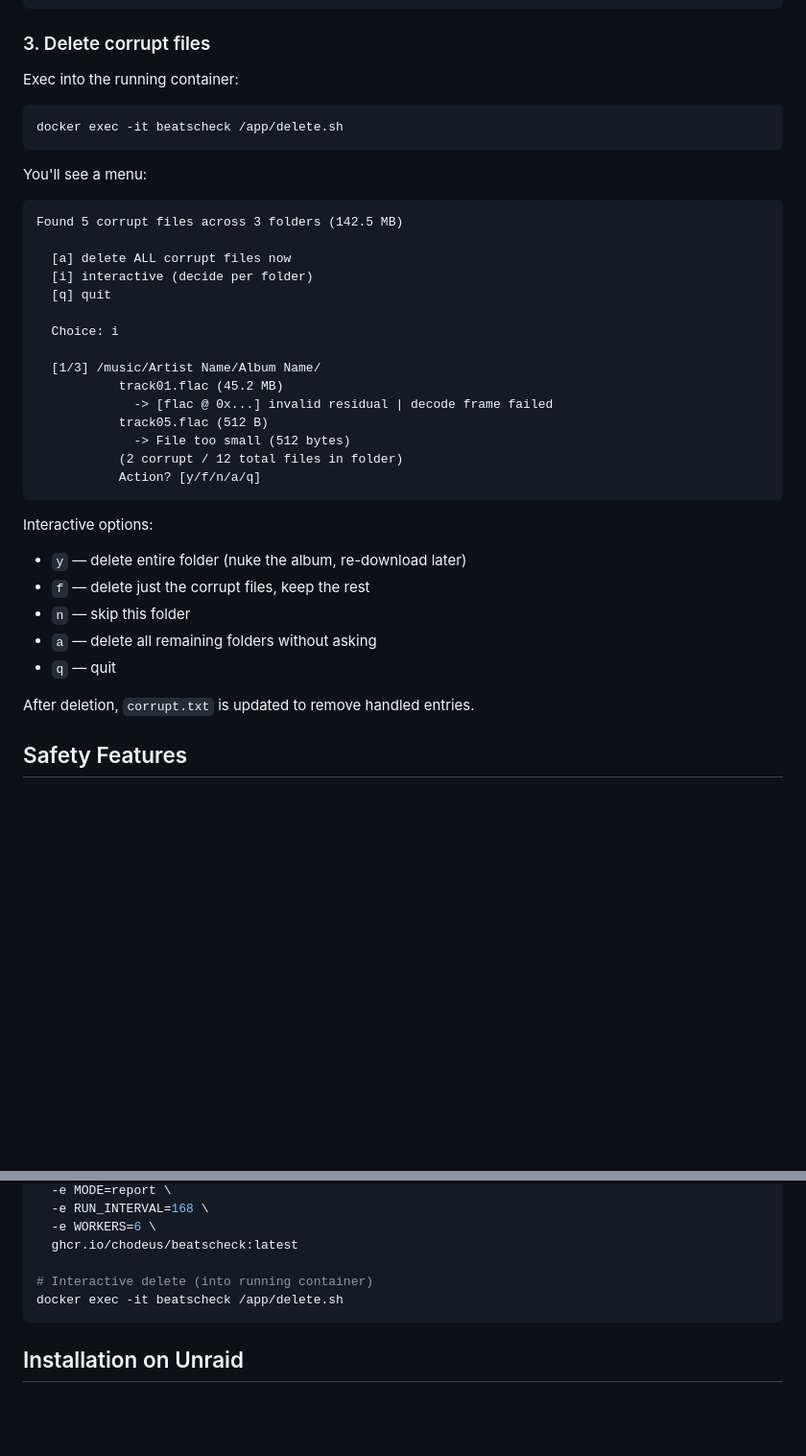
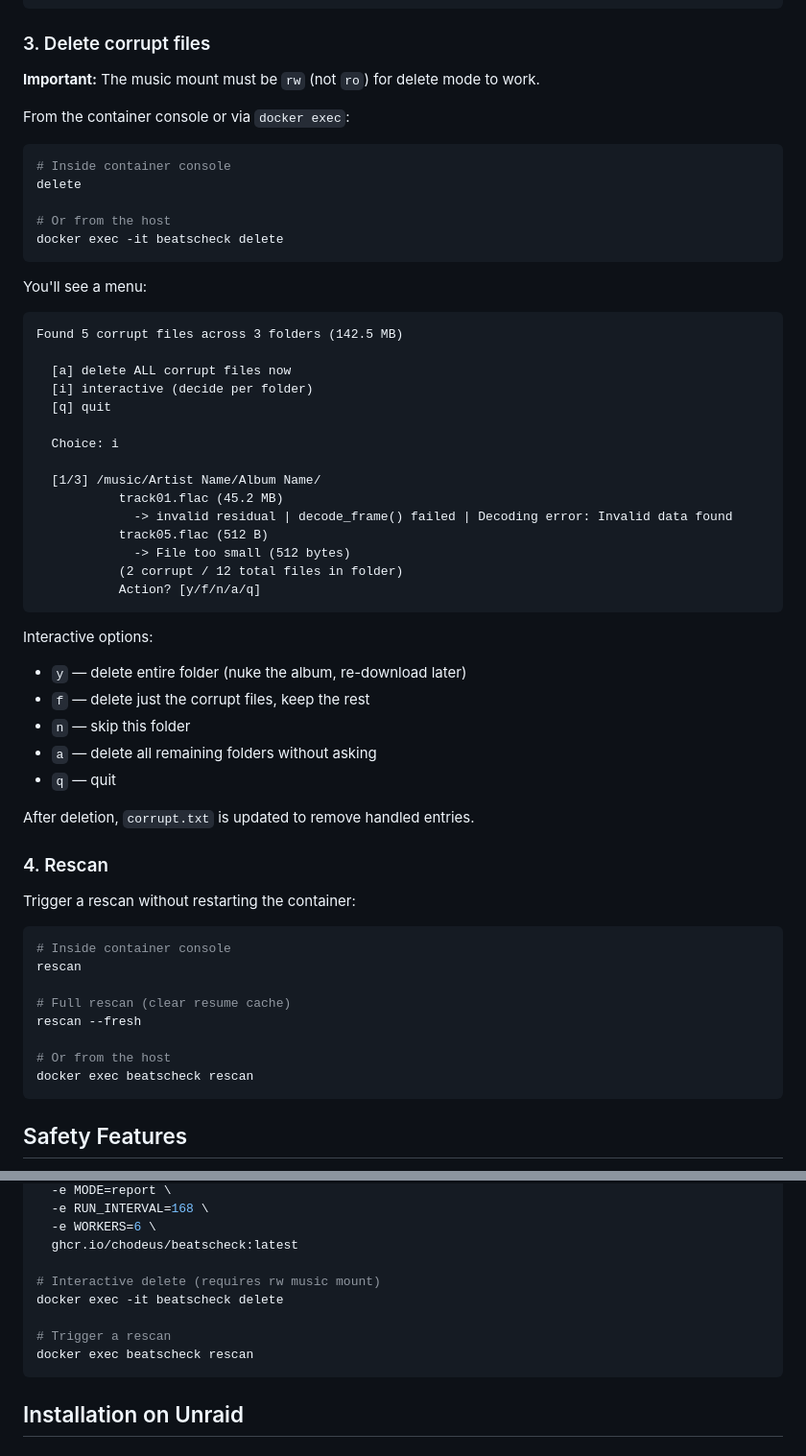
Before and after one commit to chodeus/BeatsCheck, a Markdown page: README.md, 2 parts joined by grey strips. Shown at 96% size. Drawn GitHub-style; blank space fills up the shorter version.

Commit message:
Update README with shorthand commands, rescan docs, rw requirement
Co-Authored-By: Claude Opus 4.6 (1M context) <noreply@anthropic.com>

````diff
--- a/README.md
+++ b/README.md
@@ -50,10 +50,16 @@ cat /path/to/config/beats_check.log
 
 ### 3. Delete corrupt files
 
-Exec into the running container:
+**Important:** The music mount must be `rw` (not `ro`) for delete mode to work.
+
+From the container console or via `docker exec`:
 
 ```bash
-docker exec -it beatscheck /app/delete.sh
+# Inside container console
+delete
+
+# Or from the host
+docker exec -it beatscheck delete
 ```
 
 You'll see a menu:
@@ -69,7 +75,7 @@ Found 5 corrupt files across 3 folders (142.5 MB)
 
   [1/3] /music/Artist Name/Album Name/
            track01.flac (45.2 MB)
-             -> [flac @ 0x...] invalid residual | decode frame failed
+             -> invalid residual | decode_frame() failed | Decoding error: Invalid data found
            track05.flac (512 B)
              -> File too small (512 bytes)
            (2 corrupt / 12 total files in folder)
@@ -84,6 +90,21 @@ Interactive options:
 - `q` — quit
 
 After deletion, `corrupt.txt` is updated to remove handled entries.
+
+### 4. Rescan
+
+Trigger a rescan without restarting the container:
+
+```bash
+# Inside container console
+rescan
+
+# Full rescan (clear resume cache)
+rescan --fresh
+
+# Or from the host
+docker exec beatscheck rescan
+```
 
 ## Safety Features
 
@@ -155,8 +176,11 @@ docker run -d --restart unless-stopped \
   -e WORKERS=6 \
   ghcr.io/chodeus/beatscheck:latest
 
-# Interactive delete (into running container)
-docker exec -it beatscheck /app/delete.sh
+# Interactive delete (requires rw music mount)
+docker exec -it beatscheck delete
+
+# Trigger a rescan
+docker exec beatscheck rescan
 ```
 
 ## Installation on Unraid
````
Also changed, not shown: other parts of README.md (+3 -3 lines).
